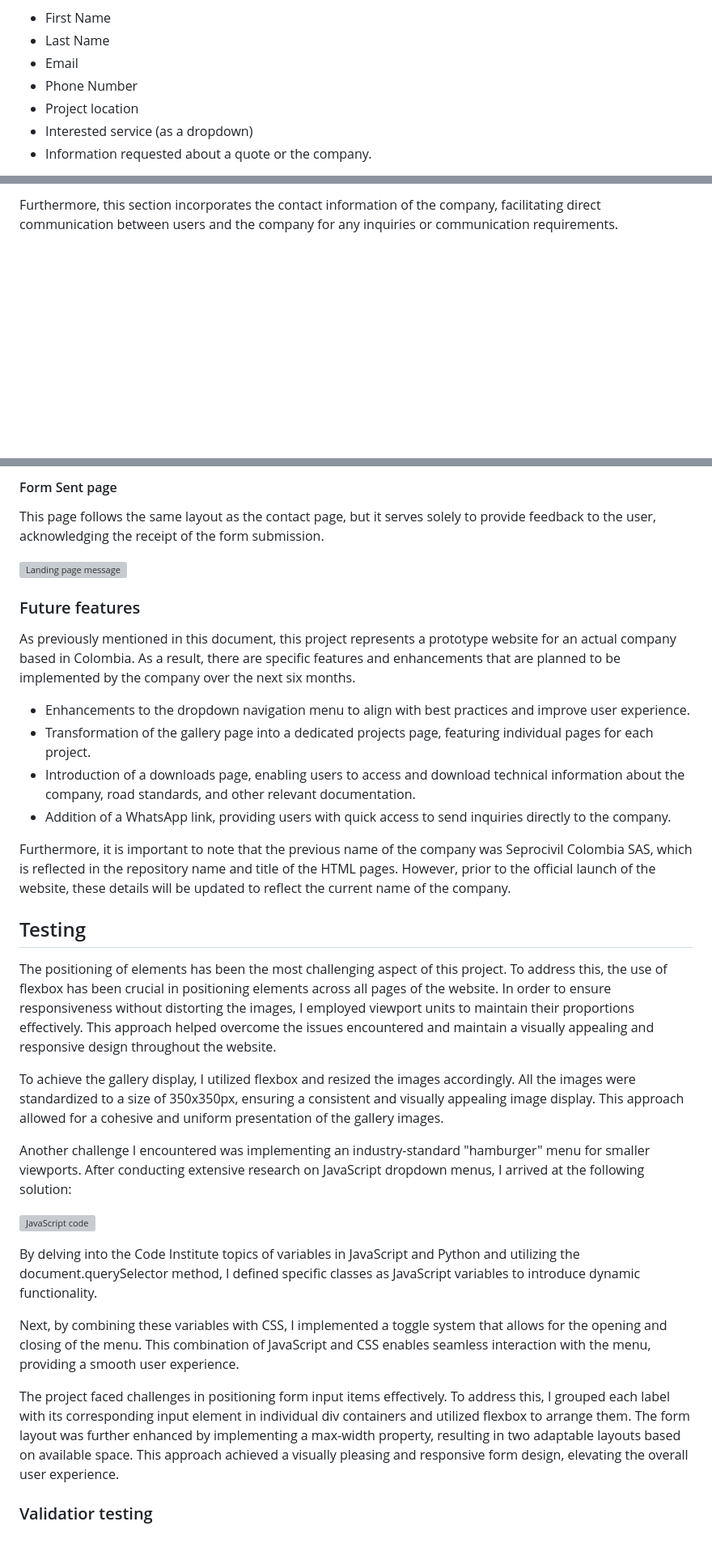
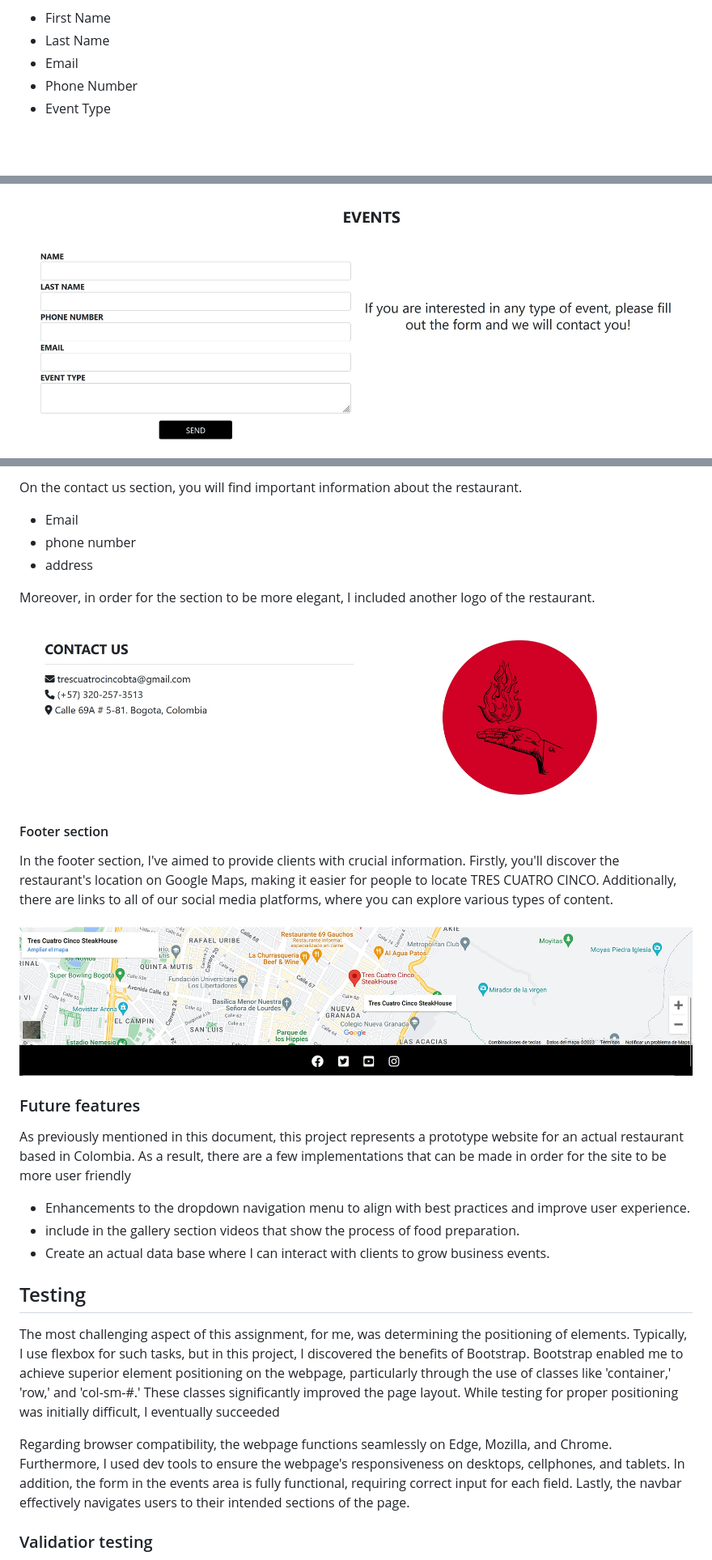
Before and after one commit to juanjosecl/tres.cuatro.cinco, a Markdown page: README.md, 3 parts joined by grey strips. Shown at 81% size. GitHub-like rendering; pictures changed too: assets/readme_images/contact_us_readme.jpg (added), assets/readme_images/events_readme.jpg (added), assets/readme_images/footer_readme.jpg (added); blank space fills up the shorter version; grey boxes are pictures that could not be loaded.

```diff
--- a/README.md
+++ b/README.md
@@ -109,7 +100,5 @@ Lastly, the contact page features a form on the right-hand side that allows user
 + Last Name
 + Email
 + Phone Number
-+ Project location
-+ Interested service (as a dropdown)
-+ Information requested about a quote or the company.
++ Event Type
 
@@ -117,3 +106,3 @@ Lastly, the contact page features a form on the right-hand side that allows user
 
-Furthermore, this section incorporates the contact information of the company, facilitating direct communication between users and the company for any inquiries or communication requirements.
+![events section ](assets/readme_images/events_readme.jpg)
 
@@ -121,36 +110,33 @@ Furthermore, this section incorporates the contact information of the company, f
 
-#### Form Sent page
+On the contact us section, you will find important information about the restaurant.
 
-This page follows the same layout as the contact page, but it serves solely to provide feedback to the user, acknowledging the receipt of the form submission.
++ Email
++ phone number
++ address
 
-![Landing page message](assets/readme_images/form_feedback_readme_image.png)
+Moreover, in order for the section to be more elegant, I included another logo of the restaurant.
+
+![Contact us section](assets/readme_images/contact_us_readme.jpg)
+
+#### Footer section
+
+In the footer section, I've aimed to provide clients with crucial information. Firstly, you'll discover the restaurant's location on Google Maps, making it easier for people to locate TRES CUATRO CINCO. Additionally, there are links to all of our social media platforms, where you can explore various types of content.
+
+![Footer Section](assets/readme_images/footer_readme.jpg)
 
 ### Future features
 
-As previously mentioned in this document, this project represents a prototype website for an actual company based in Colombia. As a result, there are specific features and enhancements that are planned to be implemented by the company over the next six months.
+As previously mentioned in this document, this project represents a prototype website for an actual restaurant based in Colombia. As a result, there are a few implementations that can be made in order for the site to be more user friendly
 
 + Enhancements to the dropdown navigation menu to align with best practices and improve user experience.
-+ Transformation of the gallery page into a dedicated projects page, featuring individual pages for each project.
-+ Introduction of a downloads page, enabling users to access and download technical information about the company, road standards, and other relevant documentation.
-+ Addition of a WhatsApp link, providing users with quick access to send inquiries directly to the company.
-
-Furthermore, it is important to note that the previous name of the company was Seprocivil Colombia SAS, which is reflected in the repository name and title of the HTML pages. However, prior to the official launch of the website, these details will be updated to reflect the current name of the company.
++ include in the gallery section videos that show the process of food preparation.
++ Create an actual data base where I can interact with clients to grow business events.
 
 ## Testing
 
-The positioning of elements has been the most challenging aspect of this project. To address this, the use of flexbox has been crucial in positioning elements across all pages of the website. In order to ensure responsiveness without distorting the images, I employed viewport units to maintain their proportions effectively. This approach helped overcome the issues encountered and maintain a visually appealing and responsive design throughout the website.
+The most challenging aspect of this assignment, for me, was determining the positioning of elements. Typically, I use flexbox for such tasks, but in this project, I discovered the benefits of Bootstrap. Bootstrap enabled me to achieve superior element positioning on the webpage, particularly through the use of classes like 'container,' 'row,' and 'col-sm-#.' These classes significantly improved the page layout. While testing for proper positioning was initially difficult, I eventually succeeded
 
-To achieve the gallery display, I utilized flexbox and resized the images accordingly. All the images were standardized to a size of 350x350px, ensuring a consistent and visually appealing image display. This approach allowed for a cohesive and uniform presentation of the gallery images.
-
-Another challenge I encountered was implementing an industry-standard "hamburger" menu for smaller viewports. After conducting extensive research on JavaScript dropdown menus, I arrived at the following solution:
-
-![JavaScript code](assets/readme_images/js_script_readme_image.png)
-
-By delving into the Code Institute topics of variables in JavaScript and Python and utilizing the document.querySelector method, I defined specific classes as JavaScript variables to introduce dynamic functionality.
-
-Next, by combining these variables with CSS, I implemented a toggle system that allows for the opening and closing of the menu. This combination of JavaScript and CSS enables seamless interaction with the menu, providing a smooth user experience.
-
-The project faced challenges in positioning form input items effectively. To address this, I grouped each label with its corresponding input element in individual div containers and utilized flexbox to arrange them. The form layout was further enhanced by implementing a max-width property, resulting in two adaptable layouts based on available space. This approach achieved a visually pleasing and responsive form design, elevating the overall user experience.
+Regarding browser compatibility, the webpage functions seamlessly on Edge, Mozilla, and Chrome. Furthermore, I used dev tools to ensure the webpage's responsiveness on desktops, cellphones, and tablets. In addition, the form in the events area is fully functional, requiring correct input for each field. Lastly, the navbar effectively navigates users to their intended sections of the page.
 
 ### Validatior testing
 
```
Also changed, not shown: other parts of README.md (+17 -27 lines), assets/readme_images/menu_readme.jpg (added), assets/readme_images/w3c_validator.jpg (added), 3 other files.
